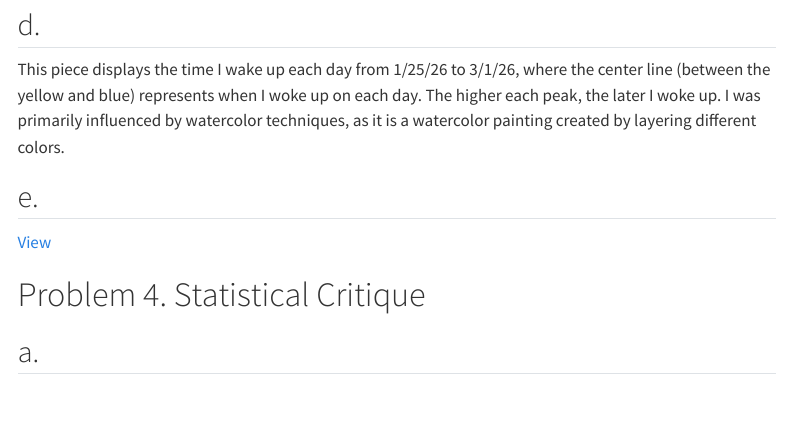
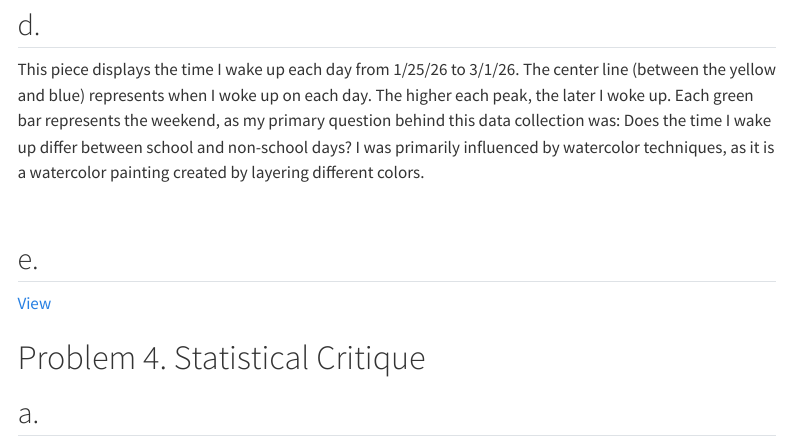
Before and after one commit to samarx27/ENVS-193DS_homework-03, a Quarto document (Code/Homework03.qmd): the page in a window 1100 px wide, from 6870 px down. Rendered offline with R 4.5, knitr and Pandoc in place of Quarto, with nearby package versions; code that draws random numbers runs with fixed seeds of ours; menus at the side of the page are left out; long lines of code are wrapped; column names are cleaned by a stand-in for the janitor package.

Commit message:
added to my artist statement

```diff
--- a/Code/Homework03.qmd
+++ b/Code/Homework03.qmd
@@ -160,7 +160,9 @@ I think an affective visualization could look be similar to figure two, where in
 
 ## d.
 
-This piece displays the time I wake up each day from 1/25/26 to 3/1/26, where the center line (between the yellow and blue) represents when I woke up on each day. The higher each peak, the later I woke up. I was primarily influenced by watercolor techniques, as it is a watercolor painting created by layering different colors.
+This piece displays the time I wake up each day from 1/25/26 to 3/1/26. The center line (between the yellow and blue) represents when I woke up on each day. The higher each peak, the later I woke up. Each green bar represents the weekend, as my primary question behind this data collection was: Does the time I wake up differ between school and non-school days? I was primarily influenced by watercolor techniques, as it is a watercolor painting created by layering different colors.
+
+\
 
 ## e.
 
```
